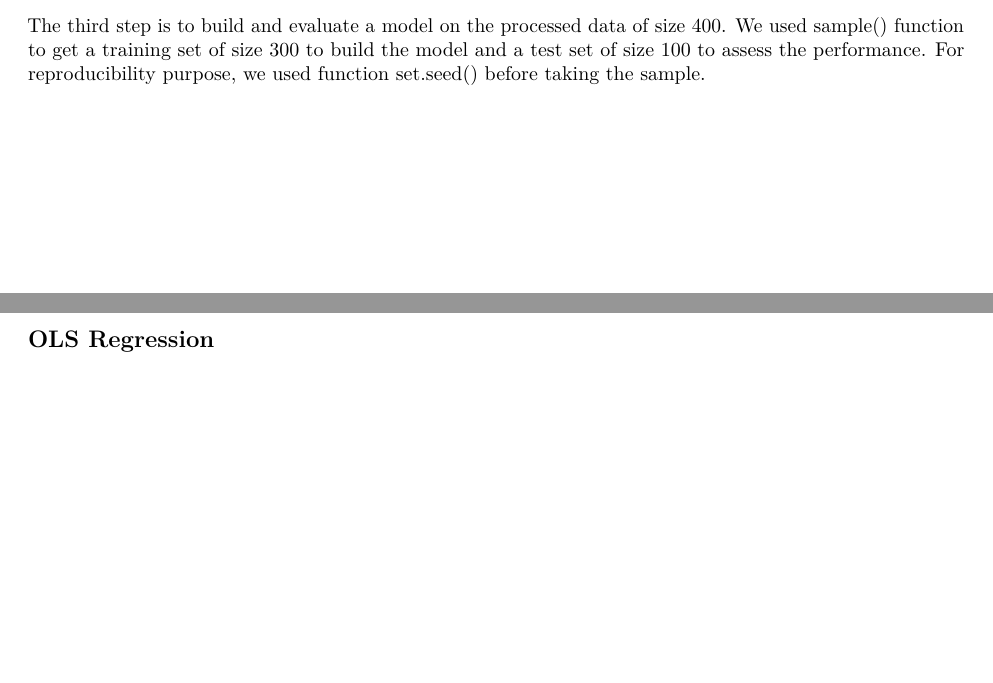
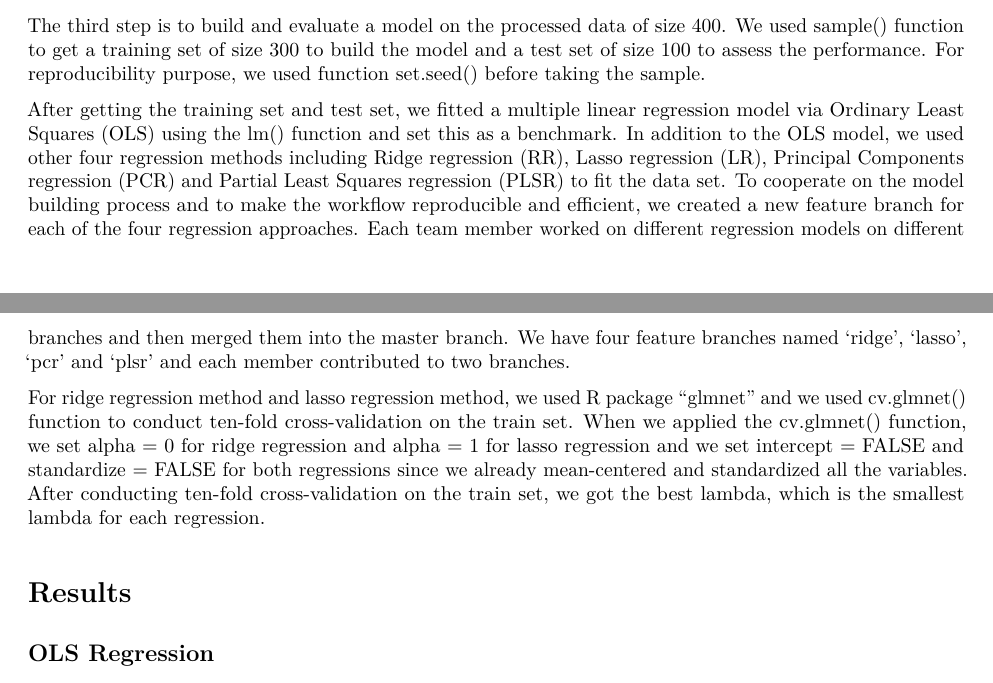
Before and after one commit to aoyi/Stat-159-Project-2, an R Markdown document (report/report.Rmd): two parts of pages 3 and 4 of 7 before the commit and two parts of pages 3 and 4 of 8 after it, joined at a grey line, cut so that both start at the same text, the shorter picture padded with empty space. The pictures show the output file report/report.pdf that the author committed with the source.

Commit message:
rerun regressions and generate data

```diff
--- a/report/report.Rmd
+++ b/report/report.Rmd
@@ -75,6 +75,10 @@ The second step before conducting analysis is to process the raw data into the d
 ## Regression Models
 
 The third step is to build and evaluate a model on the processed data of size 400. We used sample() function to get a training set of size 300 to build the model and a test set of size 100 to assess the performance. For reproducibility purpose, we used function set.seed() before taking the sample.
+
+After getting the training set and test set, we fitted a multiple linear regression model via Ordinary Least Squares (OLS) using the lm() function and set this as a benchmark. In addition to the OLS model, we used other four regression methods including Ridge regression (RR), Lasso regression (LR), Principal Components regression (PCR) and Partial Least Squares regression (PLSR) to fit the data set. To cooperate on the model building process and to make the workflow reproducible and efficient, we created a new feature branch for each of the four regression approaches. Each team member worked on different regression models on different branches and then merged them into the master branch. We have four feature branches named 'ridge', 'lasso', 'pcr' and 'plsr' and each member contributed to two branches.
+
+For ridge regression method and lasso regression method, we used R package "glmnet" and we used cv.glmnet() function to conduct ten-fold cross-validation on the train set. When we applied the cv.glmnet() function, we set alpha = 0 for ridge regression and alpha = 1 for lasso regression and we set intercept = FALSE and standardize = FALSE for both regressions since we already mean-centered and standardized all the variables. After conducting ten-fold cross-validation on the train set, we got the best lambda, which is the smallest lambda for each regression.
 
 
 ---
```
Also changed, not shown: data/regression-data/pcr-model-stats.RData, data/regression-data/pcr-regression.RData, data/regression-data/plsr-model-stats.RData, data/regression-data/plsr-regression.RData, report/report.pdf.
